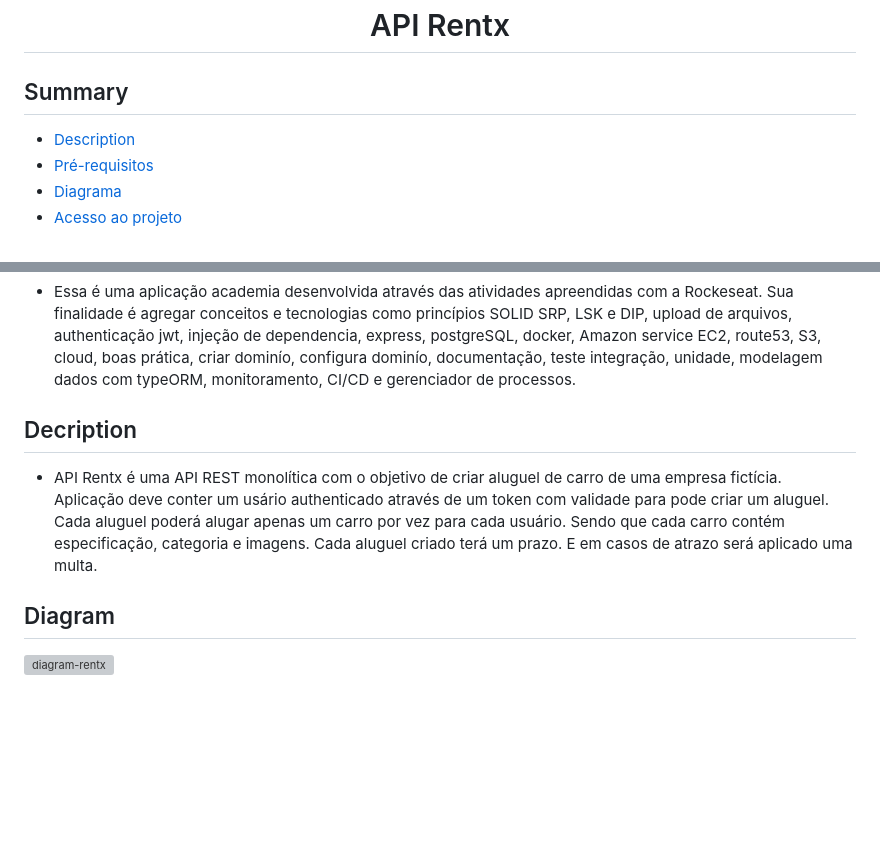
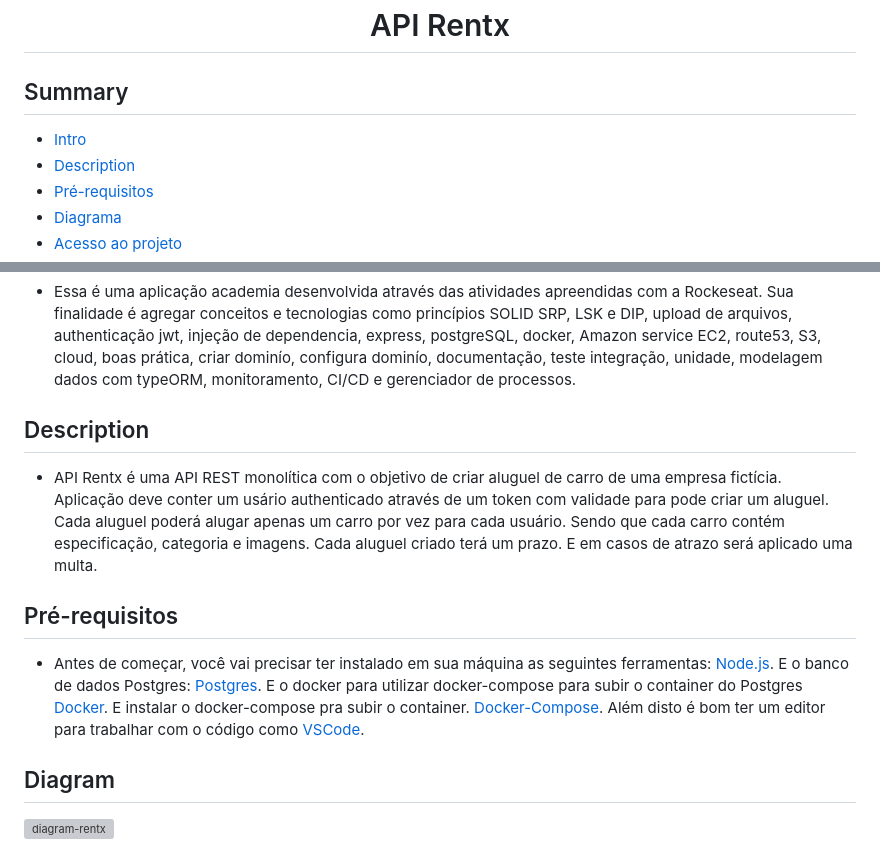
Before and after one commit to kaiomoreira-dev/api-rentx, a Markdown page: README.md, 2 parts joined by grey strips. GitHub-like rendering; blank space fills up the shorter version; grey boxes are pictures that could not be loaded.

Commit message:
update readme add pre-requisitos

```diff
--- a/README.md
+++ b/README.md
@@ -1,6 +1,7 @@
 <h1 align="center"> API Rentx </h1>
 
 ## Summary
+- [Intro](#intro)
 - [Description](#description)
 - [Pré-requisitos](#pré-requisitos)
 - [Diagrama](#diagram)
@@ -12,8 +13,20 @@
 ## Intro
 * Essa é uma aplicação academia desenvolvida através das atividades apreendidas com a Rockeseat. Sua finalidade é agregar conceitos e tecnologias como princípios SOLID SRP, LSK e DIP, upload de arquivos, authenticação jwt, injeção de dependencia, express, postgreSQL, docker, Amazon service EC2, route53, S3, cloud, boas prática, criar dominío, configura dominío, documentação, teste integração, unidade, modelagem dados com typeORM, monitoramento, CI/CD e gerenciador de processos.
 
-## Decription
+## Description
 * API Rentx é uma API REST monolítica com o objetivo de criar aluguel de carro de uma empresa fictícia. Aplicação deve conter um usário authenticado através de um token com validade para pode criar um aluguel. Cada aluguel poderá alugar apenas um carro por vez para cada usuário. Sendo que cada carro contém especificação, categoria e imagens. Cada aluguel criado terá um prazo. E em casos de atrazo será aplicado uma multa.
+
+## Pré-requisitos
+* Antes de começar, você vai precisar ter instalado em sua máquina as seguintes ferramentas:
+[Node.js](https://nodejs.org/en/).
+E o banco de dados Postgres:
+[Postgres](https://www.postgresql.org/).
+E o docker para utilizar docker-compose para subir o container do Postgres
+[Docker](https://https://www.docker.com/).
+E instalar o docker-compose pra subir o container.
+[Docker-Compose](https://docs.docker.com/compose/install/).
+Além disto é bom ter um editor para trabalhar com o código como
+[VSCode](https://code.visualstudio.com/).
 
 ## Diagram
 ![diagram-rentx](./diagrama.png)
```
